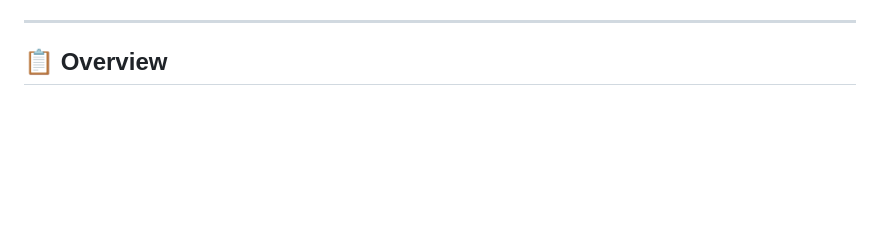
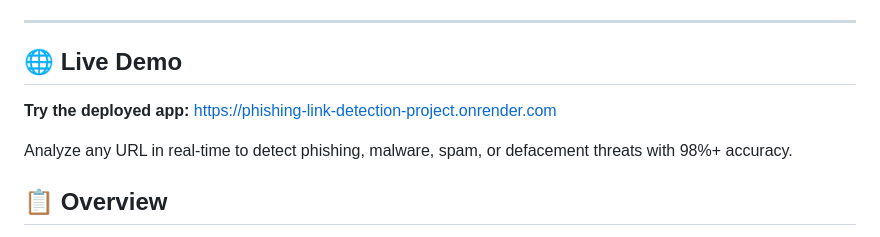
Before and after one commit to Gandharv2323/Phishing-Link-Detection-Project, a Markdown page: README.md, the part around one of its changes. Drawn GitHub-style; blank space fills up the shorter version.

Commit message:
docs: Add Live Demo section with Render deployment URL

```diff
--- a/README.md
+++ b/README.md
@@ -8,5 +9,11 @@
 
 ---
+
+## 🌐 Live Demo
+
+**Try the deployed app:** [https://phishing-link-detection-project.onrender.com](https://phishing-link-detection-project.onrender.com)
+
+Analyze any URL in real-time to detect phishing, malware, spam, or defacement threats with 98%+ accuracy.
 
 ## 📋 Overview
 
```
Also changed, not shown: other parts of README.md (+1 -0 lines).
